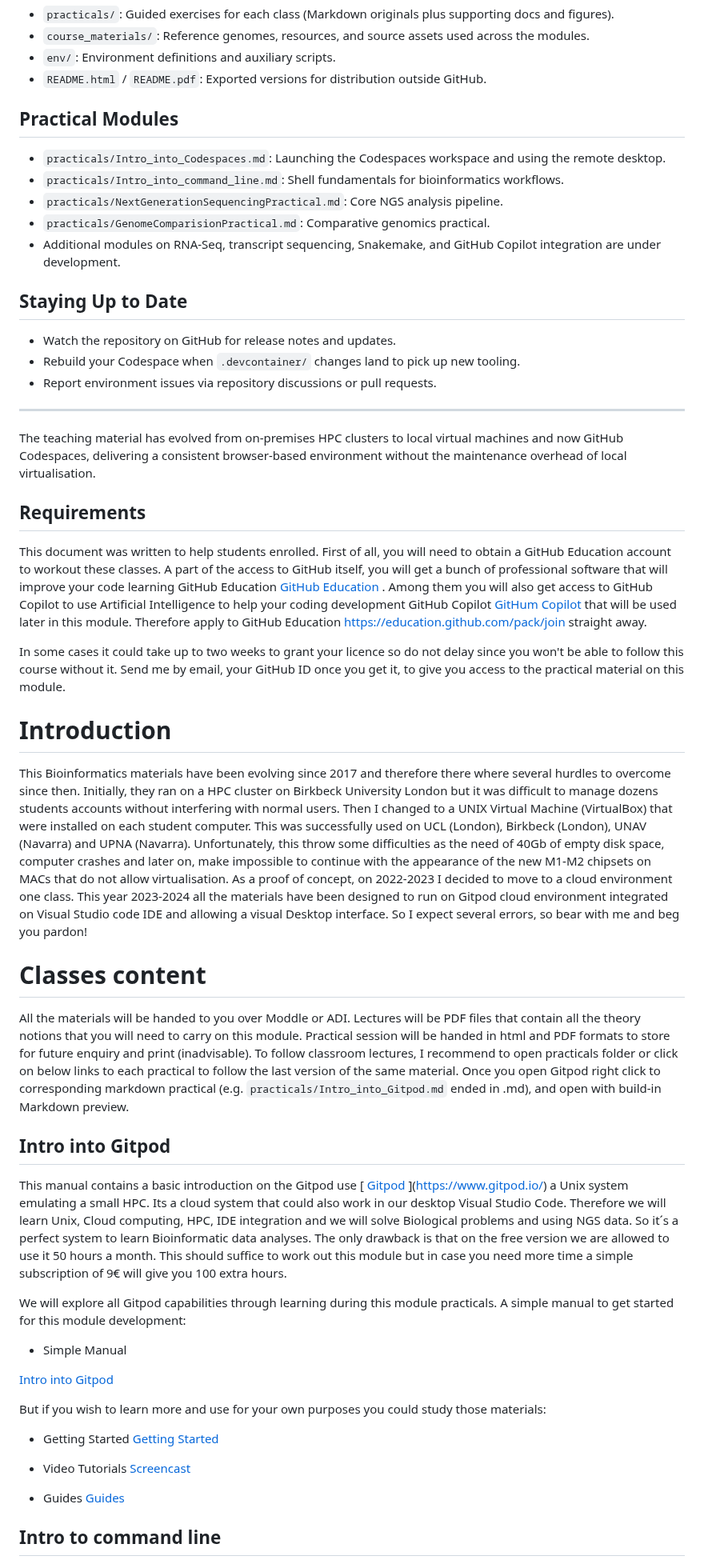
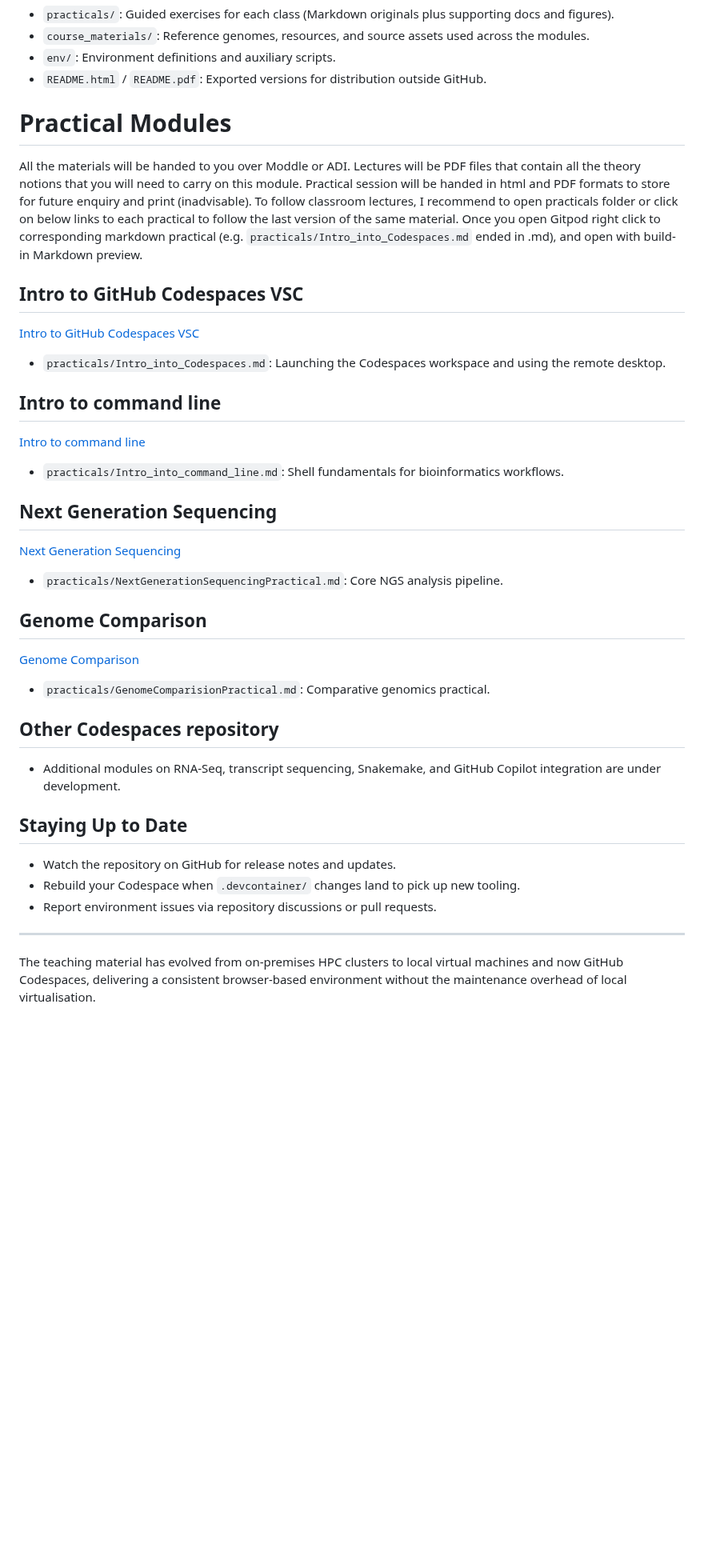
Before and after one commit to FairTeach/codespaces_NGS, a Markdown page: README.md, the part around one of its changes. Shown at 80% size. Drawn GitHub-style; blank space fills up the shorter version.

Commit message:
update intro into Codespaces

```diff
--- a/README.md
+++ b/README.md
@@ -29,11 +38,26 @@ For a step-by-step walkthrough on creating and operating a Codespace for this co
 - `env/`: Environment definitions and auxiliary scripts.
 - `README.html` / `README.pdf`: Exported versions for distribution outside GitHub.
 
-## Practical Modules
+# Practical Modules
+All the materials will be handed to you over Moddle or ADI. Lectures will be PDF files that contain all the theory notions that you will need to carry on this module. Practical session will be handed in html and PDF formats to store for future enquiry and print (inadvisable). To follow classroom lectures, I recommend to open practicals folder or click on below links to each practical to follow the last version of the same material. Once you open Gitpod right click to corresponding markdown practical (e.g. ` practicals/Intro_into_Codespaces.md ` ended in .md), and open with build-in Markdown preview.
+
+## Intro to GitHub Codespaces VSC
+[ Intro to GitHub Codespaces VSC ](practicals/Intro_into_Codespaces.md)
 - `practicals/Intro_into_Codespaces.md`: Launching the Codespaces workspace and using the remote desktop.
+
+## Intro to command line
+[ Intro to command line ](practicals/Intro_into_command_line.md)
 - `practicals/Intro_into_command_line.md`: Shell fundamentals for bioinformatics workflows.
+
+## Next Generation Sequencing
+[ Next Generation Sequencing ](practicals/NextGenerationSequencingPractical.md)
 - `practicals/NextGenerationSequencingPractical.md`: Core NGS analysis pipeline.
+
+## Genome Comparison
+[ Genome Comparison ](practicals/GenomeComparisionPractical.md)
 - `practicals/GenomeComparisionPractical.md`: Comparative genomics practical.
+
+## Other Codespaces repository
 - Additional modules on RNA-Seq, transcript sequencing, Snakemake, and GitHub Copilot integration are under development.
 
 ## Staying Up to Date
@@ -44,46 +68,3 @@ For a step-by-step walkthrough on creating and operating a Codespace for this co
 ---
 
 The teaching material has evolved from on-premises HPC clusters to local virtual machines and now GitHub Codespaces, delivering a consistent browser-based environment without the maintenance overhead of local virtualisation.
-
-
-
-## Requirements
-
-This document was written to help students enrolled. First of all, you will need to obtain a GitHub Education account to workout these classes. A part of the access to GitHub itself, you will get a bunch of professional software that will improve your code learning GitHub Education [ GitHub Education ](https://education.github.com/pack#offers). Among them you will also get access to GitHub Copilot to use Artificial Intelligence to help your coding development GitHub Copilot  [ GitHum Copilot ](https://education.github.com/experiences/primer_copilot) that will be used later in this module. Therefore apply to GitHub Education [https://education.github.com/pack/join](https://education.github.com/pack/join) straight away.
-
-In some cases it could take up to two weeks to grant your licence so do not delay since you won't be able to follow this course without it. Send me by email, your GitHub ID once you get it, to give you access to the practical material on this module.
-
-# Introduction
-
-This Bioinformatics materials have been evolving since 2017 and therefore there where several hurdles to overcome since then. Initially, they ran on a HPC cluster on Birkbeck University London but it was difficult to manage dozens students accounts without interfering with normal users. Then I changed to a UNIX Virtual Machine (VirtualBox) that were installed on each student computer. This was successfully used on UCL (London), Birkbeck (London), UNAV (Navarra) and UPNA (Navarra). Unfortunately, this throw some difficulties as the need of 40Gb of empty disk space, computer crashes and later on, make impossible to continue with the appearance of the new M1-M2 chipsets on MACs that do not allow virtualisation. As a proof of concept, on 2022-2023 I decided to move to a cloud environment one class. This year 2023-2024 all the materials have been designed to run on Gitpod cloud environment integrated on Visual Studio code IDE and allowing a visual Desktop interface. So I expect several errors, so bear with me and beg you pardon!
-
-
-
-# Classes content
-
-All the materials will be handed to you over Moddle or ADI. Lectures will be PDF files that contain all the theory notions that you will need to carry on this module. Practical session will be handed in html and PDF formats to store for future enquiry and print (inadvisable). To follow classroom lectures, I recommend to open practicals folder or click on below links to each practical to follow the last version of the same material. Once you open Gitpod right click to corresponding markdown practical (e.g. ` practicals/Intro_into_Gitpod.md ` ended in .md), and open with build-in Markdown preview.
-
-## Intro into Gitpod
-
-This manual contains a basic introduction on the Gitpod use [ [ Gitpod ](https://www.gitpod.io/) ](https://www.gitpod.io/) a Unix system emulating a small HPC. Its a cloud system that could also work in our desktop Visual Studio Code. Therefore we will learn Unix, Cloud computing, HPC, IDE integration and we will solve Biological problems and using NGS data. So it´s a perfect system to learn Bioinformatic data analyses. The only drawback is that on the free version we are allowed to use it 50 hours a month. This should suffice to work out this module but in case you need more time a simple subscription of 9€ will give you 100 extra hours.
-
-We will explore all Gitpod capabilities through learning during this module practicals. A simple manual to get started for this module development:
-
-- Simple Manual
-
-[ Intro into Gitpod ]( practicals/docs/Intro_into_Gitpod.pdf )
-
-But if you wish to learn more and use for your own purposes you could study those materials:
-
-- Getting Started
-[ Getting Started ](https://www.gitpod.io/docs/introduction)
-
-- Video Tutorials
-[ Screencast ](https://www.gitpod.io/screencasts)
-
-- Guides
-[ Guides ](https://www.gitpod.io/guides)
-
-
-## Intro to command line
-
```
Also changed, not shown: other parts of README.md (+9 -17 lines), practicals/Intro_into_Codespaces.md (+40 -15 lines), practicals/Intro_into_Gitpod copy.md (deleted, +0 -63 lines), practicals/Intro_into_command_line.md (+4 -11 lines), practicals/figures/createCodespaces.png (added), 1 other file.
